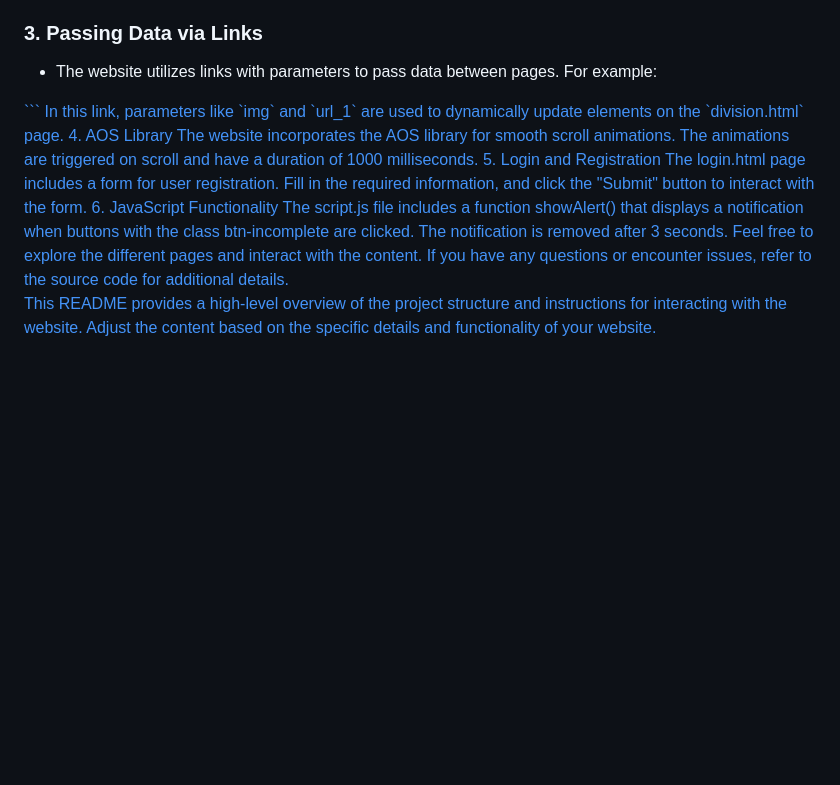
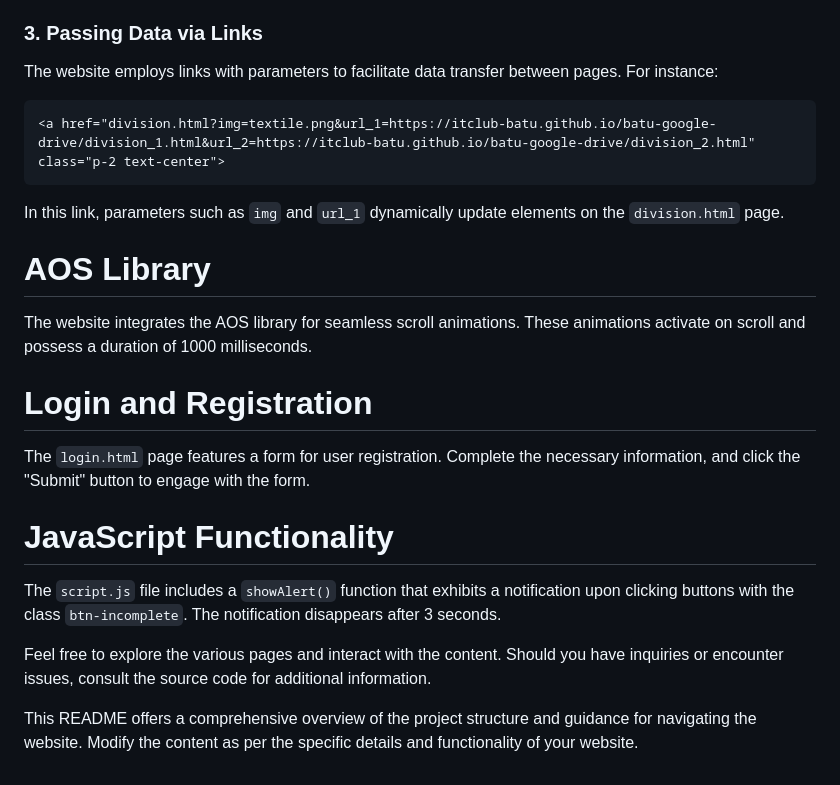
Before and after one commit to itclub-batu/batu-google-drive, a Markdown page: README.md, the part around the change. GitHub-like rendering; blank space fills up the shorter version.

````diff
--- a/README.md
+++ b/README.md
@@ -30,16 +30,24 @@ The project is organized into several HTML files, each representing a different
 
 ### 3. Passing Data via Links
 
-- The website utilizes links with parameters to pass data between pages. For example:
+The website employs links with parameters to facilitate data transfer between pages. For instance:
+```html
 <a href="division.html?img=textile.png&url_1=https://itclub-batu.github.io/batu-google-drive/division_1.html&url_2=https://itclub-batu.github.io/batu-google-drive/division_2.html" class="p-2 text-center">
-  ```
-  In this link, parameters like `img` and `url_1` are used to dynamically update elements on the `division.html` page.
-4. AOS Library
-The website incorporates the AOS library for smooth scroll animations. The animations are triggered on scroll and have a duration of 1000 milliseconds.
-5. Login and Registration
-The login.html page includes a form for user registration. Fill in the required information, and click the "Submit" button to interact with the form.
-6. JavaScript Functionality
-The script.js file includes a function showAlert() that displays a notification when buttons with the class btn-incomplete are clicked. The notification is removed after 3 seconds.
-Feel free to explore the different pages and interact with the content. If you have any questions or encounter issues, refer to the source code for additional details.
+```
+In this link, parameters such as `img` and `url_1` dynamically update elements on the `division.html` page.
 
-This README provides a high-level overview of the project structure and instructions for interacting with the website. Adjust the content based on the specific details and functionality of your website.
+# AOS Library
+
+The website integrates the AOS library for seamless scroll animations. These animations activate on scroll and possess a duration of 1000 milliseconds.
+
+# Login and Registration
+
+The `login.html` page features a form for user registration. Complete the necessary information, and click the "Submit" button to engage with the form.
+
+# JavaScript Functionality
+
+The `script.js` file includes a `showAlert()` function that exhibits a notification upon clicking buttons with the class `btn-incomplete`. The notification disappears after 3 seconds.
+
+Feel free to explore the various pages and interact with the content. Should you have inquiries or encounter issues, consult the source code for additional information.
+
+This README offers a comprehensive overview of the project structure and guidance for navigating the website. Modify the content as per the specific details and functionality of your website.
````
